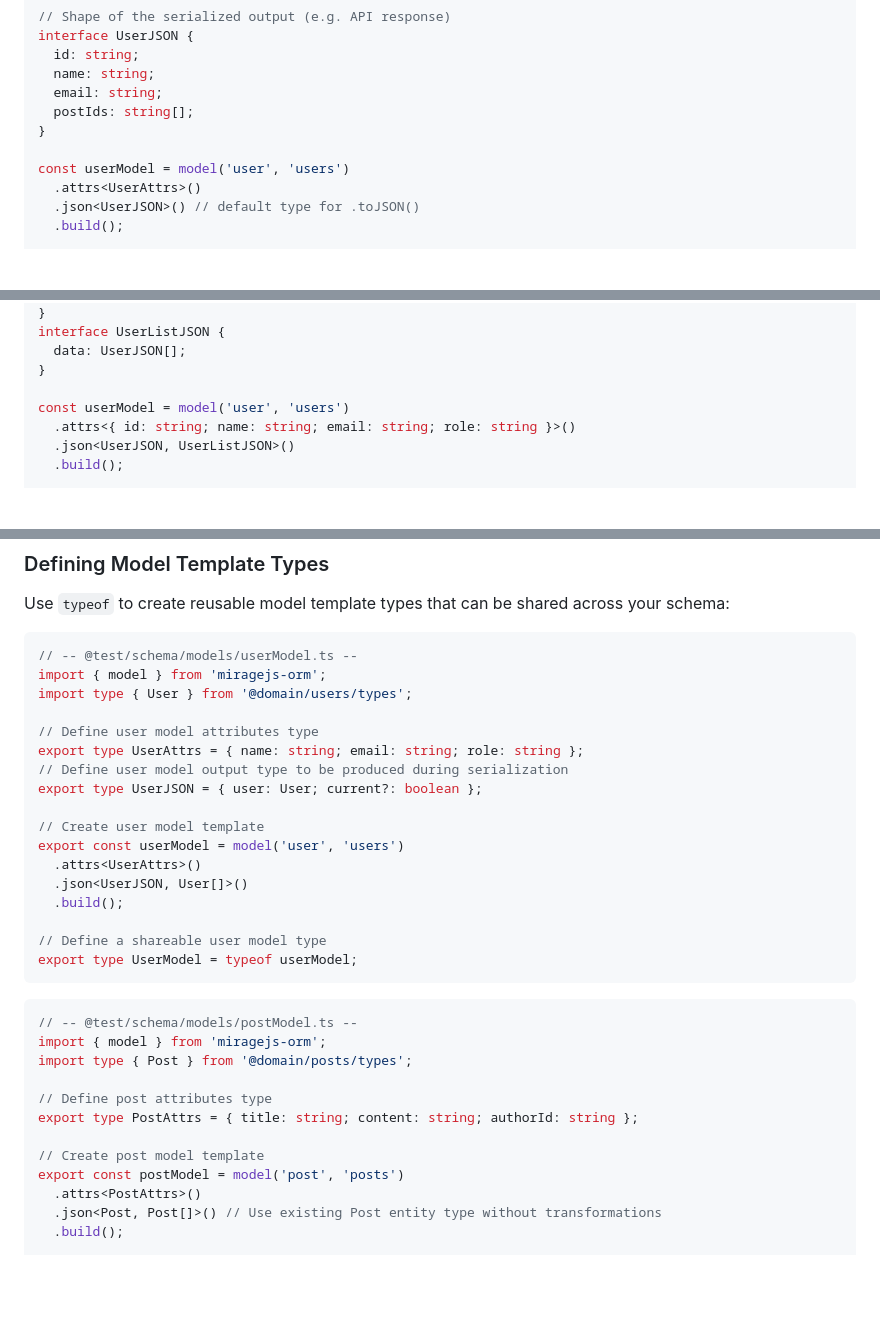
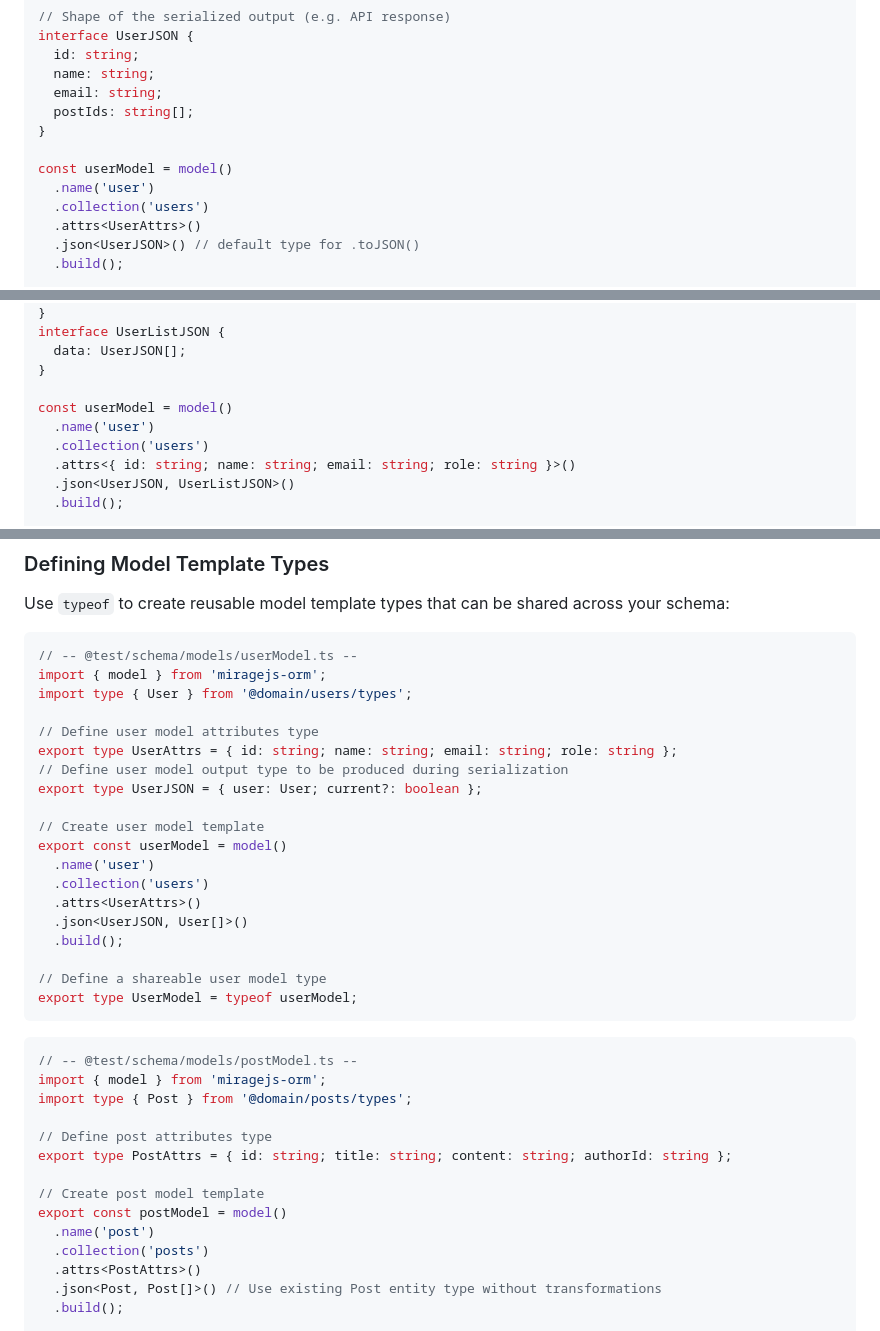
Before and after one commit to miragejs/orm, a Markdown page: README.md, 3 parts joined by grey strips. Rendered like a GitHub page; blank space fills up the shorter version.

```diff
--- a/README.md
+++ b/README.md
@@ -1037,7 +1050,9 @@ interface UserJSON {
   postIds: string[];
 }
 
-const userModel = model('user', 'users')
+const userModel = model()
+  .name('user')
+  .collection('users')
   .attrs<UserAttrs>()
   .json<UserJSON>() // default type for .toJSON()
   .build();
@@ -1671,7 +1686,9 @@ interface UserListJSON {
   data: UserJSON[];
 }
 
-const userModel = model('user', 'users')
+const userModel = model()
+  .name('user')
+  .collection('users')
   .attrs<{ id: string; name: string; email: string; role: string }>()
   .json<UserJSON, UserListJSON>()
   .build();
@@ -1935,12 +1952,14 @@ import { model } from 'miragejs-orm';
 import type { User } from '@domain/users/types';
 
 // Define user model attributes type
-export type UserAttrs = { name: string; email: string; role: string };
+export type UserAttrs = { id: string; name: string; email: string; role: string };
 // Define user model output type to be produced during serialization
 export type UserJSON = { user: User; current?: boolean };
 
 // Create user model template
-export const userModel = model('user', 'users')
+export const userModel = model()
+  .name('user')
+  .collection('users')
   .attrs<UserAttrs>()
   .json<UserJSON, User[]>()
   .build();
@@ -1955,10 +1974,12 @@ import { model } from 'miragejs-orm';
 import type { Post } from '@domain/posts/types';
 
 // Define post attributes type
-export type PostAttrs = { title: string; content: string; authorId: string };
+export type PostAttrs = { id: string; title: string; content: string; authorId: string };
 
 // Create post model template
-export const postModel = model('post', 'posts')
+export const postModel = model()
+  .name('post')
+  .collection('posts')
   .attrs<PostAttrs>()
   .json<Post, Post[]>() // Use existing Post entity type without transformations
   .build();
```
Also changed, not shown: other parts of README.md (+29 -16 lines).
